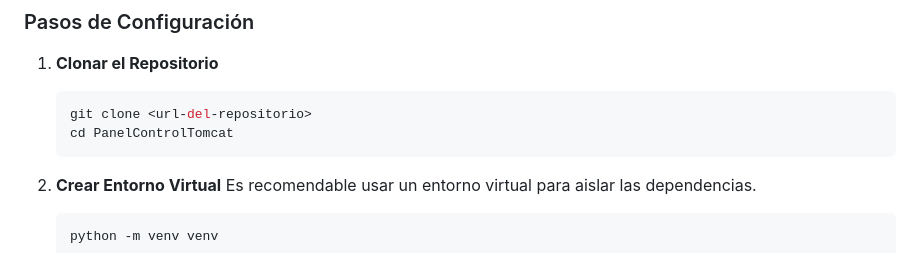
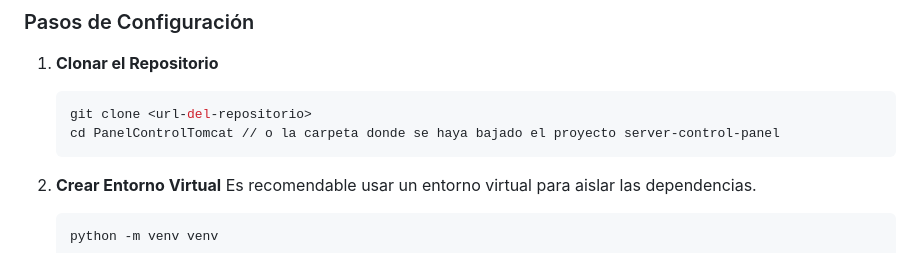
Before and after one commit to Ppybad/server-control-panel, a Markdown page: README.md, the part around the change. Drawn GitHub-style.

Commit message:
Update README with clearer directory navigation
Clarify directory navigation instructions for cloning.

````diff
--- a/README.md
+++ b/README.md
@@ -16,7 +16,7 @@ Sigue estos pasos para configurar el entorno de desarrollo en tu máquina local.
 1.  **Clonar el Repositorio**
     ```bash
     git clone <url-del-repositorio>
-    cd PanelControlTomcat
+    cd PanelControlTomcat // o la carpeta donde se haya bajado el proyecto server-control-panel
     ```
 
 2.  **Crear Entorno Virtual**
````
